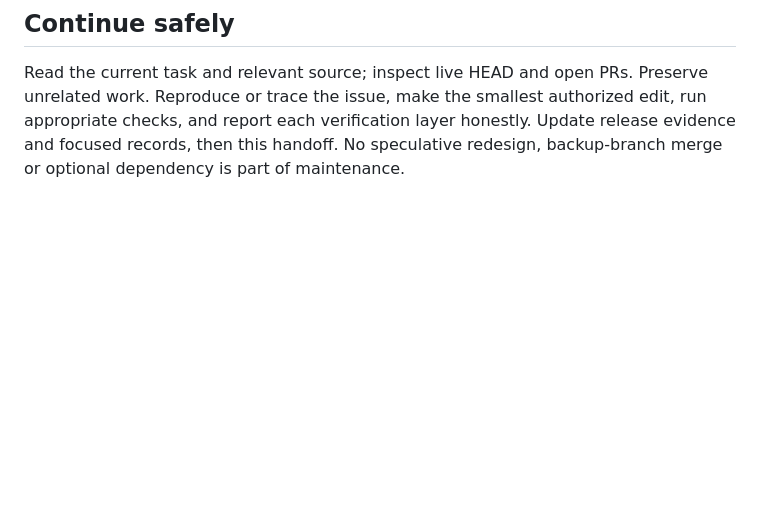
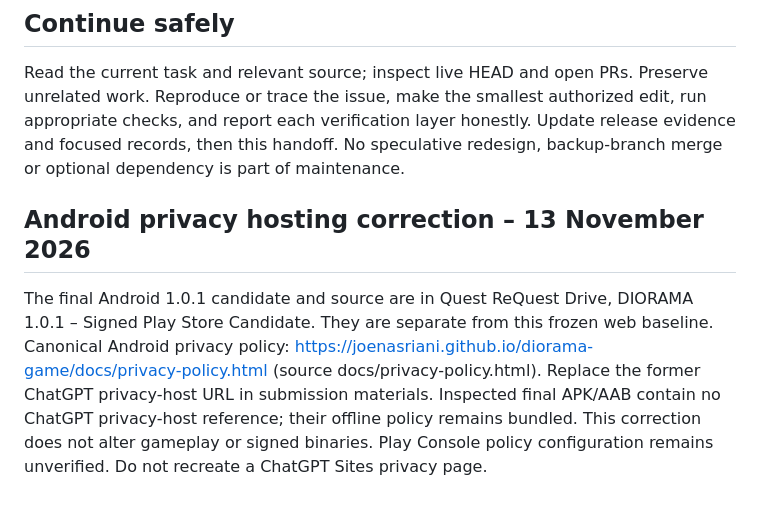
Before and after one commit to Joenasriani/diorama-game, a Markdown page: AI_HANDOFF_DIORAMA.md, the part around the change. Rendered like a GitHub page; blank space fills up the shorter version.

Commit message:
Record GitHub-hosted Android policy and release distinction

```diff
--- a/AI_HANDOFF_DIORAMA.md
+++ b/AI_HANDOFF_DIORAMA.md
@@ -67,3 +67,7 @@ Optional tiers: Early Explorer $15; Founding Supporter $35; Patron $100. No laun
 ## Continue safely
 
 Read the current task and relevant source; inspect live HEAD and open PRs. Preserve unrelated work. Reproduce or trace the issue, make the smallest authorized edit, run appropriate checks, and report each verification layer honestly. Update release evidence and focused records, then this handoff. No speculative redesign, backup-branch merge or optional dependency is part of maintenance.
+
+## Android privacy hosting correction – 13 November 2026
+
+The final Android 1.0.1 candidate and source are in Quest ReQuest Drive, DIORAMA 1.0.1 – Signed Play Store Candidate. They are separate from this frozen web baseline. Canonical Android privacy policy: https://joenasriani.github.io/diorama-game/docs/privacy-policy.html (source docs/privacy-policy.html). Replace the former ChatGPT privacy-host URL in submission materials. Inspected final APK/AAB contain no ChatGPT privacy-host reference; their offline policy remains bundled. This correction does not alter gameplay or signed binaries. Play Console policy configuration remains unverified. Do not recreate a ChatGPT Sites privacy page.
```
